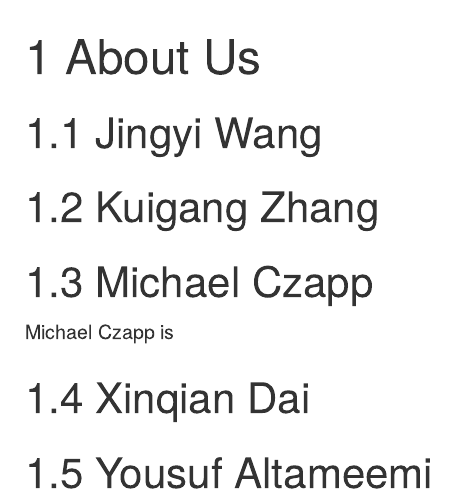
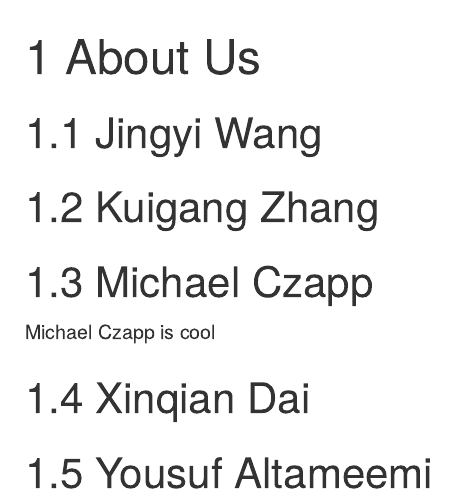
Before and after one commit to mbczapp/Team_Steve, an R Markdown document (01-aboutUs.Rmd): the page in a window 1100 px wide, from its top. Rendered offline with R 4.5, knitr and Pandoc, with nearby package versions; drawn as R Markdown's standard HTML page in place of the format the file asks for.

Commit message:
Editing Michael's about me again

```diff
--- a/01-aboutUs.Rmd
+++ b/01-aboutUs.Rmd
@@ -6,7 +6,7 @@
 
 ## Michael Czapp
 
-Michael Czapp is
+Michael Czapp is cool
 
 
 ## Xinqian Dai
```
